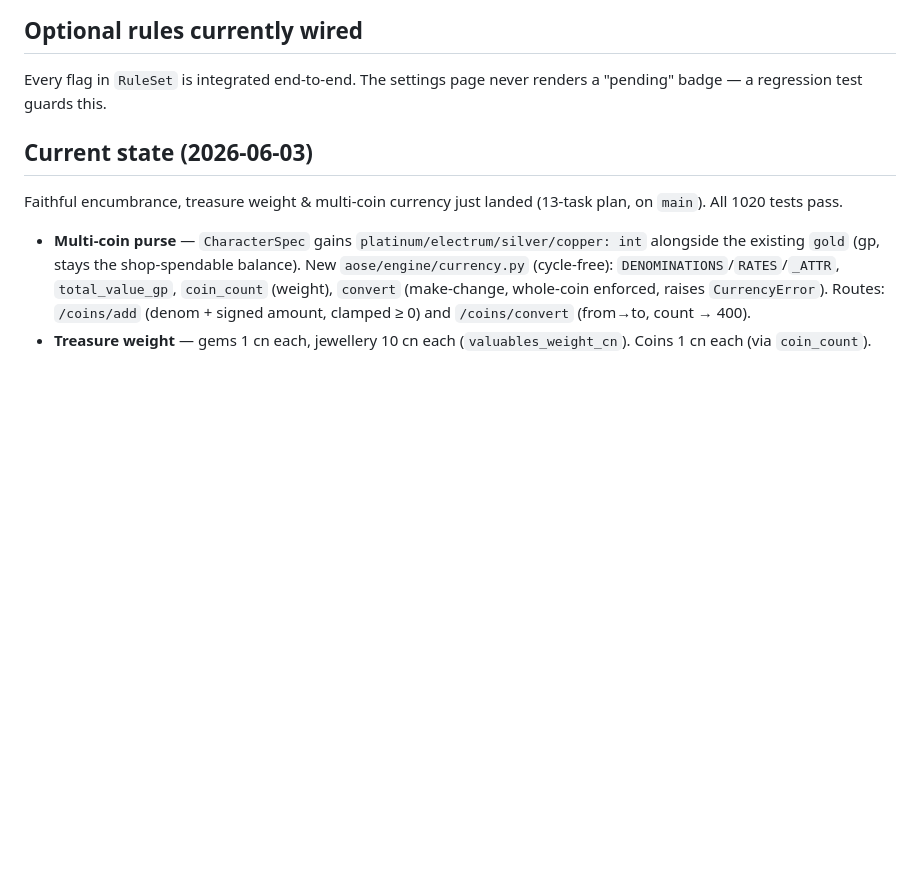
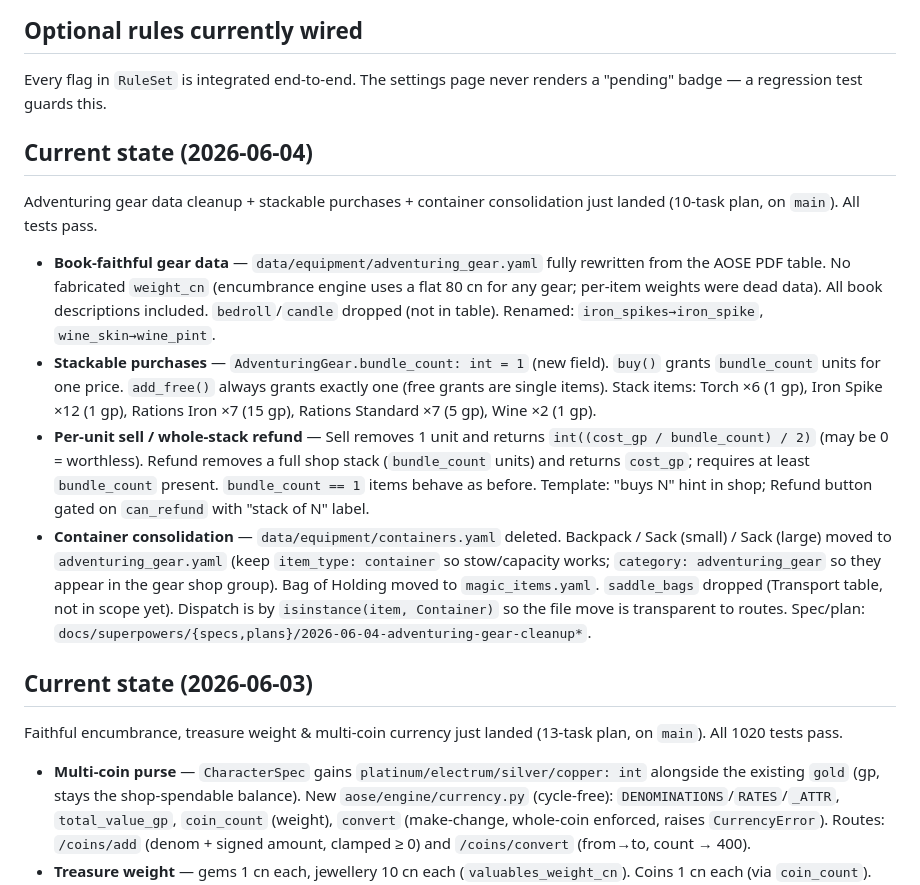
Before and after one commit to PaulWRoberts/aose_character_builder, a Markdown page: CLAUDE.md, the part around the change. Drawn GitHub-style; blank space fills up the shorter version.

Commit message:
docs: note adventuring-gear cleanup + bundle purchases in CLAUDE.md
Co-Authored-By: Claude Sonnet 4.6 <noreply@anthropic.com>

```diff
--- a/CLAUDE.md
+++ b/CLAUDE.md
@@ -60,6 +60,15 @@ override. Changing a rule mid-wizard applies targeted downstream clears
 
 Every flag in `RuleSet` is integrated end-to-end. The settings page never
 renders a "pending" badge — a regression test guards this.
+
+## Current state (2026-06-04)
+
+Adventuring gear data cleanup + stackable purchases + container consolidation just landed (10-task plan, on `main`). All tests pass.
+
+- **Book-faithful gear data** — `data/equipment/adventuring_gear.yaml` fully rewritten from the AOSE PDF table. No fabricated `weight_cn` (encumbrance engine uses a flat 80 cn for any gear; per-item weights were dead data). All book descriptions included. `bedroll`/`candle` dropped (not in table). Renamed: `iron_spikes→iron_spike`, `wine_skin→wine_pint`.
+- **Stackable purchases** — `AdventuringGear.bundle_count: int = 1` (new field). `buy()` grants `bundle_count` units for one price. `add_free()` always grants exactly one (free grants are single items). Stack items: Torch ×6 (1 gp), Iron Spike ×12 (1 gp), Rations Iron ×7 (15 gp), Rations Standard ×7 (5 gp), Wine ×2 (1 gp).
+- **Per-unit sell / whole-stack refund** — Sell removes 1 unit and returns `int((cost_gp / bundle_count) / 2)` (may be 0 = worthless). Refund removes a full shop stack (`bundle_count` units) and returns `cost_gp`; requires at least `bundle_count` present. `bundle_count == 1` items behave as before. Template: "buys N" hint in shop; Refund button gated on `can_refund` with "stack of N" label.
+- **Container consolidation** — `data/equipment/containers.yaml` deleted. Backpack / Sack (small) / Sack (large) moved to `adventuring_gear.yaml` (keep `item_type: container` so stow/capacity works; `category: adventuring_gear` so they appear in the gear shop group). Bag of Holding moved to `magic_items.yaml`. `saddle_bags` dropped (Transport table, not in scope yet). Dispatch is by `isinstance(item, Container)` so the file move is transparent to routes. Spec/plan: `docs/superpowers/{specs,plans}/2026-06-04-adventuring-gear-cleanup*`.
 
 ## Current state (2026-06-03)
 
```
